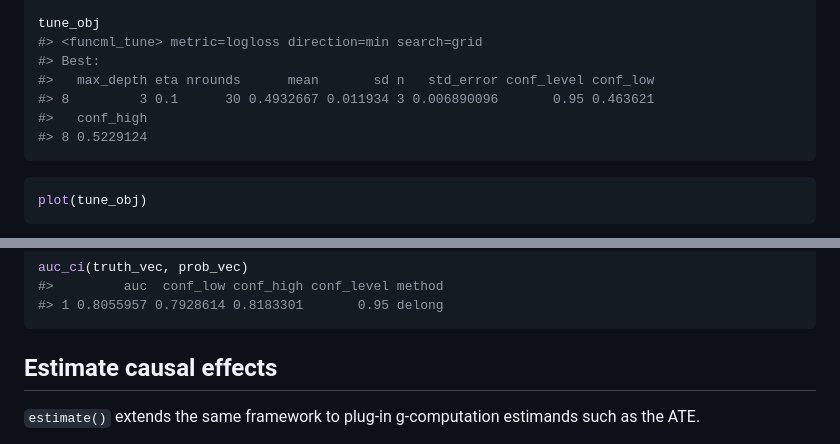
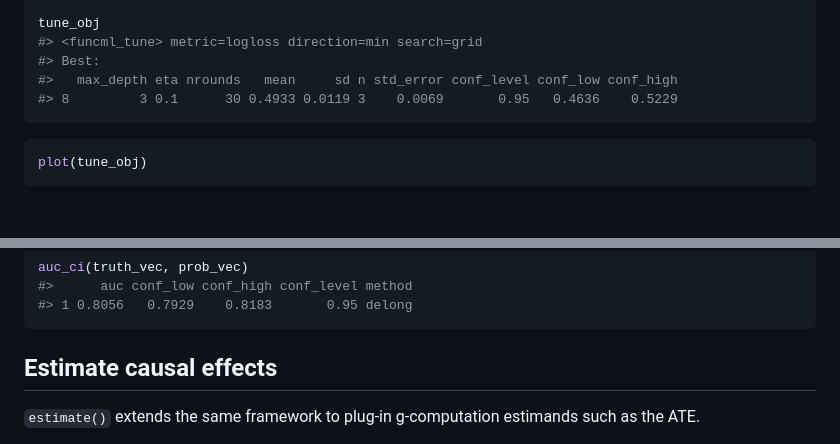
Before and after one commit to ielbadisy/funcml, a Markdown page: README.md, 2 parts joined by grey strips. Rendered like a GitHub page; blank space fills up the shorter version.

````diff
--- a/README.md
+++ b/README.md
@@ -337,10 +325,8 @@ tune_obj <- tune(
 tune_obj
 #> <funcml_tune> metric=logloss direction=min search=grid
 #> Best:
-#>   max_depth eta nrounds      mean       sd n   std_error conf_level conf_low
-#> 8         3 0.1      30 0.4932667 0.011934 3 0.006890096       0.95 0.463621
-#>   conf_high
-#> 8 0.5229124
+#>   max_depth eta nrounds   mean     sd n std_error conf_level conf_low conf_high
+#> 8         3 0.1      30 0.4933 0.0119 3    0.0069       0.95   0.4636    0.5229
 ```
 
 ``` r
@@ -532,8 +518,8 @@ plot(roc_obj)
 
 ``` r
 auc_ci(truth_vec, prob_vec)
-#>         auc  conf_low conf_high conf_level method
-#> 1 0.8055957 0.7928614 0.8183301       0.95 delong
+#>      auc conf_low conf_high conf_level method
+#> 1 0.8056   0.7929    0.8183       0.95 delong
 ```
 
 ## Estimate causal effects
````
Also changed, not shown: other parts of README.md (+26 -38 lines), man/figures/README-interpret-shap-1.png.
